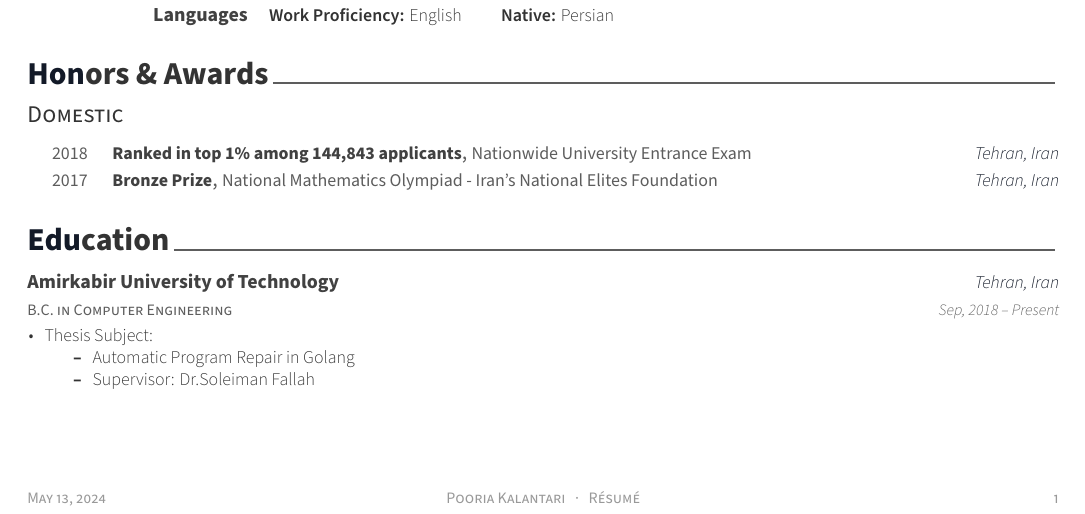
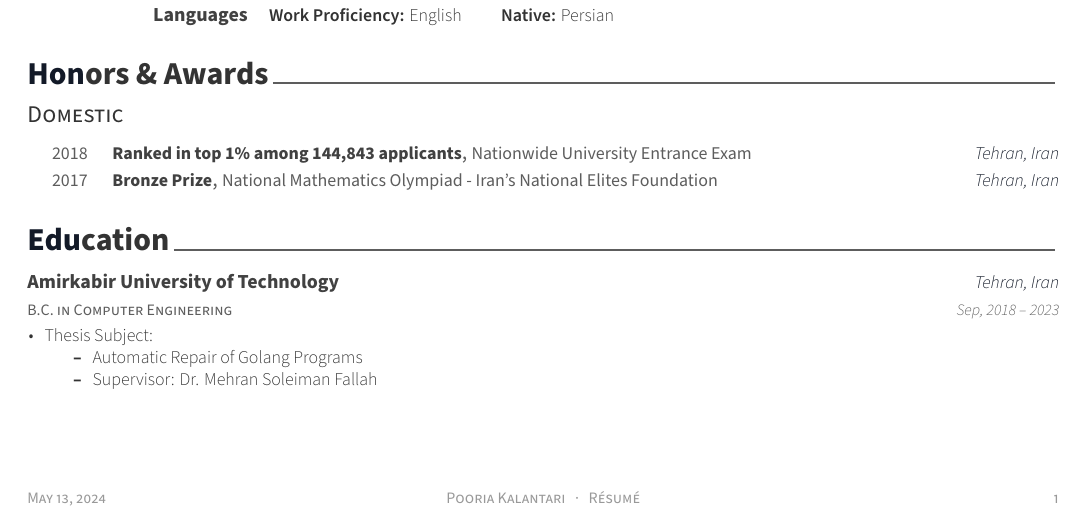
Before and after one commit to 99pouria/my-resume, a LaTeX CV (resume.tex, which reads resume/education.tex): part of the page, cut so that both start at the same text. Compiled offline with XeLaTeX.

Commit message:
update thesis name and date

```diff
--- a/resume/education.tex
+++ b/resume/education.tex
@@ -14,13 +14,13 @@
     {B.C. in Computer Engineering} % Degree
     {Amirkabir University of Technology} % Institution
     {Tehran, Iran} % Location
-    {Sep, 2018 – Present} % Date(s)
+    {Sep, 2018 – 2023} % Date(s)
     {
         \begin{cvitems}
         \item {Thesis Subject:}
         \begin{itemize}
-        \item {Automatic Program Repair in Golang}
-        \item {Supervisor: Dr.Soleiman Fallah}
+        \item {Automatic Repair of Golang Programs}
+        \item {Supervisor: Dr. Mehran Soleiman Fallah}
         \end{itemize}
         \end{cvitems}
     }
```
